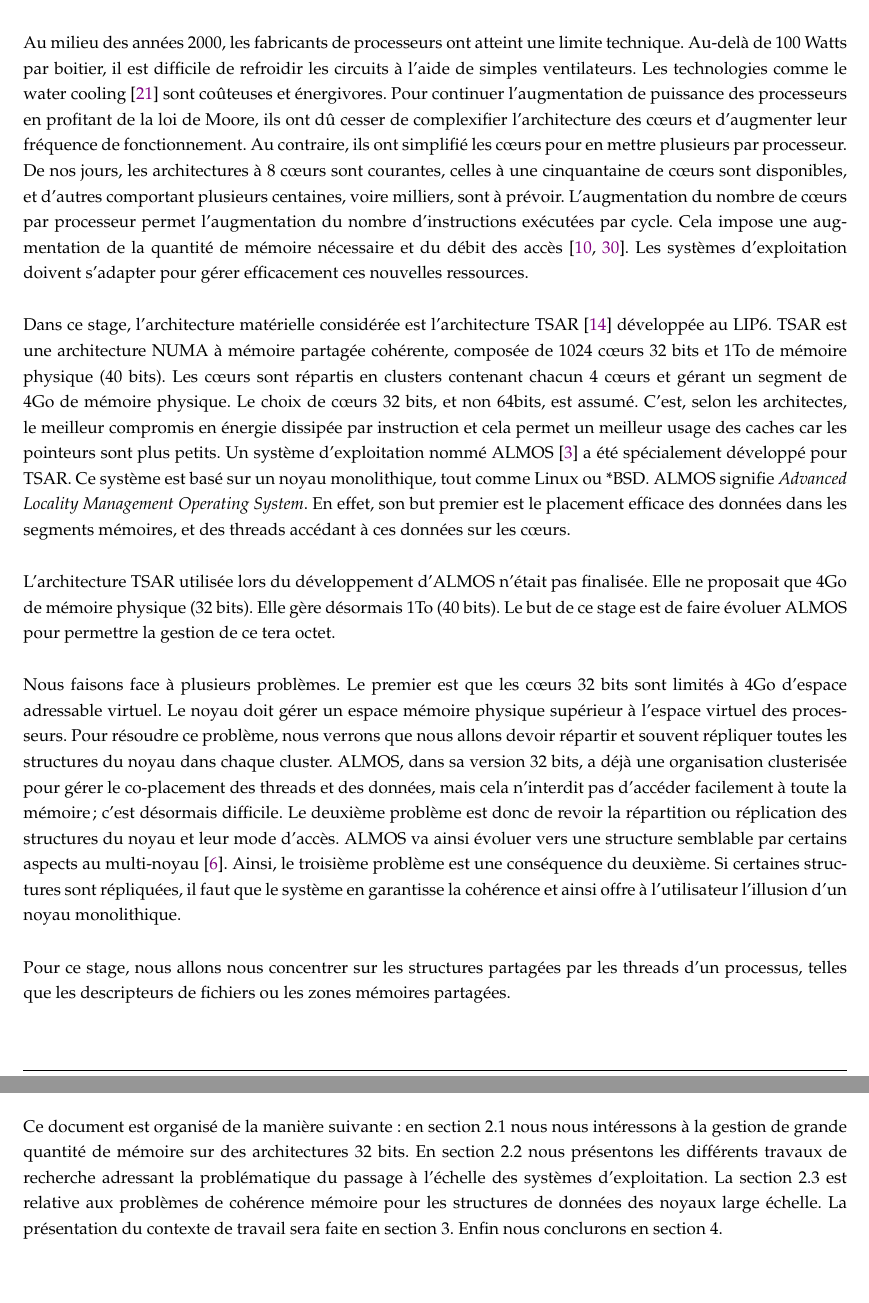
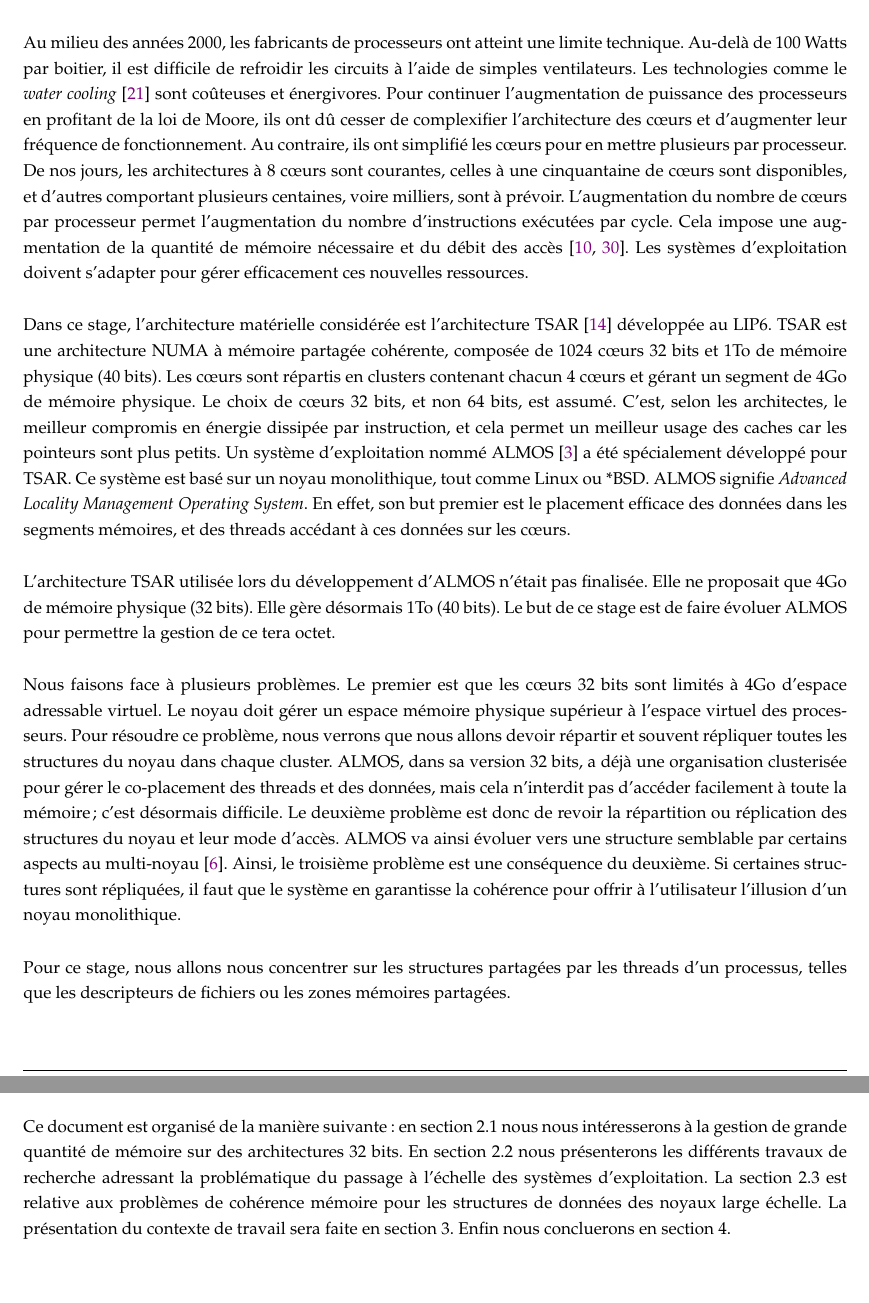
Before and after one commit to meego/internship, a LaTeX document (pre_report/src/main.tex, which reads pre_report/src/introduction-fr.tex): two parts of pages 6 and 7 of 32, joined at a grey line, cut so that both start at the same text. Compiled offline with pdfLaTeX.

Commit message:
Fix from SESI report

```diff
--- a/pre_report/src/introduction-fr.tex
+++ b/pre_report/src/introduction-fr.tex
@@ -3,8 +3,8 @@
   Au milieu des années 2000, les fabricants de processeurs ont atteint une
   limite technique.  Au-delà de 100 Watts par boitier, il est difficile de
   refroidir les circuits à l'aide de simples ventilateurs. Les technologies
-  comme le water cooling~\citep{googleXXXXdatacenters} sont coûteuses et
-  énergivores.  Pour continuer l'augmentation de puissance des processeurs en
+  comme le \textit{water cooling}~\citep{googleXXXXdatacenters} sont coûteuses
+  et énergivores.  Pour continuer l'augmentation de puissance des processeurs en
   profitant de la loi de Moore, ils ont dû cesser de complexifier l'architecture
   des c\oe urs et d'augmenter leur fréquence de fonctionnement. Au contraire,
   ils ont simplifié les c\oe urs pour en mettre plusieurs par processeur.  De
@@ -24,10 +24,10 @@
     Acces} à mémoire partagée cohérente, composée de 1024 c\oe urs 32 bits et
   1To de mémoire physique (40 bits).  Les c\oe urs sont répartis en clusters
   contenant chacun 4 c\oe urs et gérant un segment de 4Go de mémoire
-  physique. Le choix de c\oe urs 32 bits, et non 64bits, est assumé. C'est,
+  physique. Le choix de c\oe urs 32 bits, et non 64 bits, est assumé. C'est,
   selon les architectes, le meilleur compromis en énergie dissipée par
-  instruction et cela permet un meilleur usage des caches car les pointeurs sont
-  plus petits.  Un système d'exploitation nommé
+  instruction, et cela permet un meilleur usage des caches car les pointeurs
+  sont plus petits.  Un système d'exploitation nommé
   ALMOS~\citep{almaless2011almos}\nomenclature{ALMOS}{Advanced Locality
     Management Operating System} a été spécialement développé pour TSAR. Ce
   système est basé sur un noyau monolithique, tout comme Linux ou
@@ -53,19 +53,19 @@
   leur mode d'accès. ALMOS va ainsi évoluer vers une structure semblable par
   certains aspects au multi-noyau~\citep{baumann2009multikernel}. Ainsi, le
   troisième problème est une conséquence du deuxième. Si certaines structures
-  sont répliquées, il faut que le système en garantisse la cohérence et ainsi
-  offre à l'utilisateur l'illusion d'un noyau monolithique. \\
+  sont répliquées, il faut que le système en garantisse la cohérence pour offrir
+  à l'utilisateur l'illusion d'un noyau monolithique. \\
 
   Pour ce stage, nous allons nous concentrer sur les structures partagées par
   les threads d'un processus, telles que les descripteurs de fichiers ou les
   zones mémoires partagées. \\
 
   Ce document est organisé de la manière suivante: en section~\ref{sec:memory}
-  nous nous intéressons à la gestion de grande quantité de mémoire sur des
-  architectures 32 bits. En section~\ref{sec:scalability} nous présentons les
+  nous nous intéresserons à la gestion de grande quantité de mémoire sur des
+  architectures 32 bits. En section~\ref{sec:scalability} nous présenterons les
   différents travaux de recherche adressant la problématique du passage à
   l'échelle des systèmes d'exploitation.  La section~\ref{sec:consistency} est
   relative aux problèmes de cohérence mémoire pour les structures de données des
   noyaux large échelle. La présentation du contexte de travail sera faite en
-  section~\ref{sec:context}. Enfin nous conclurons en
+  section~\ref{sec:context}. Enfin nous concluerons en
   section~\ref{sec:conclusion}.\newline
```
